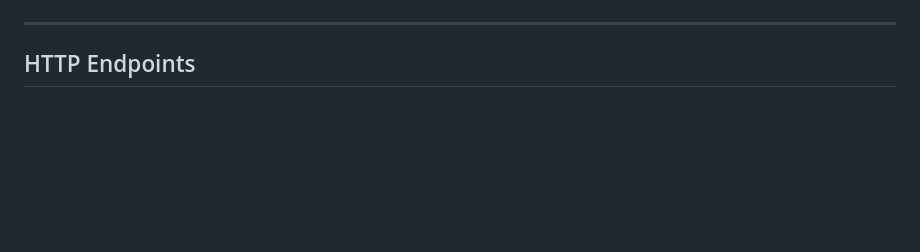
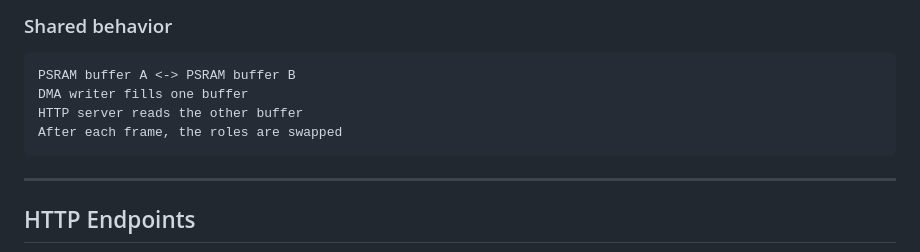
Before and after one commit to PedroGomesMendes/NANO_SERVER, a Markdown page: README.md, the part around one of its changes. Rendered like a GitHub page; blank space fills up the shorter version.

````diff
--- a/README.md
+++ b/README.md
@@ -114,3 +164,10 @@ flowchart LR
+### Shared behavior
+
+```text
+PSRAM buffer A <-> PSRAM buffer B
+DMA writer fills one buffer
+HTTP server reads the other buffer
+After each frame, the roles are swapped
 ```
 
 ---
````
Also changed, not shown: other parts of README.md (+81 -31 lines), SCH1.jpeg (added), SCH2.JPEG (added).
